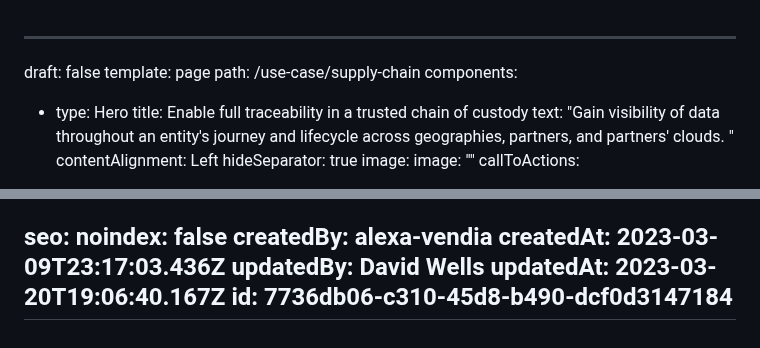
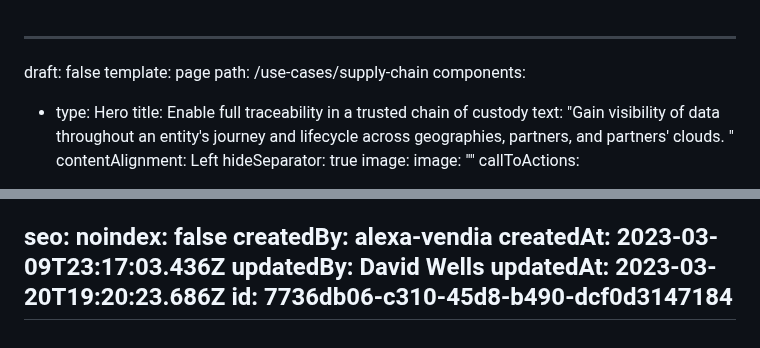
Before and after one commit to vendia/blog, a Markdown page: pages/use-case-chain-of-custody.md, 2 parts joined by grey strips. GitHub-like rendering.

Commit message:
CMS Update Page "use-case-chain-of-custody"

```diff
--- a/pages/use-case-chain-of-custody.md
+++ b/pages/use-case-chain-of-custody.md
@@ -1,7 +1,7 @@
 ---
 draft: false
 template: page
-path: /use-case/supply-chain
+path: /use-cases/supply-chain
 components:
   - type: Hero
     title: Enable full traceability in a trusted chain of custody
@@ -146,6 +146,6 @@ seo:
 createdBy: alexa-vendia
 createdAt: 2023-03-09T23:17:03.436Z
 updatedBy: David Wells
-updatedAt: 2023-03-20T19:06:40.167Z
+updatedAt: 2023-03-20T19:20:23.686Z
 id: 7736db06-c310-45d8-b490-dcf0d3147184
 ---
```
